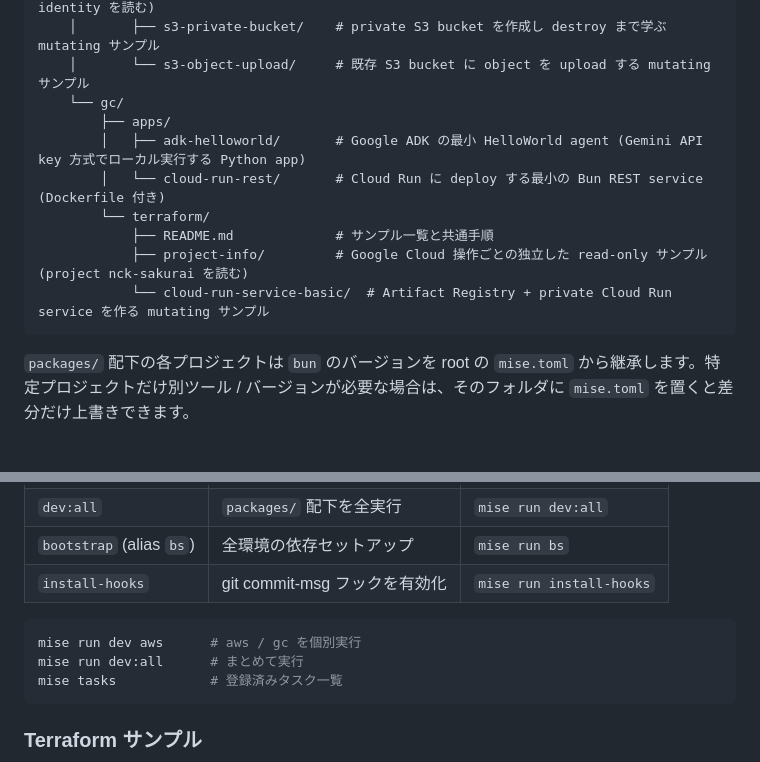
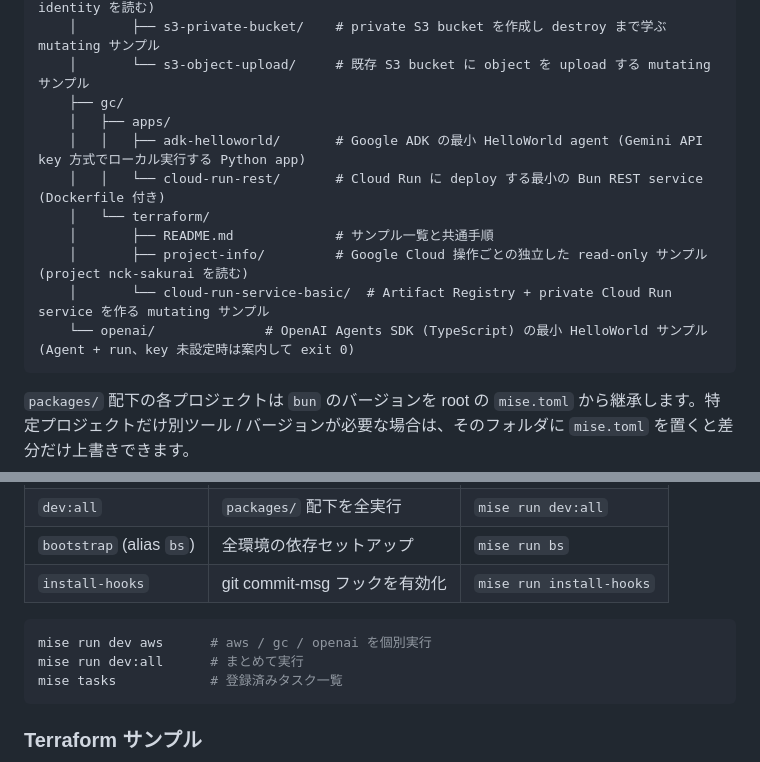
Before and after one commit to nichicom-sakurai/workshop, a Markdown page: README.md, 2 parts joined by grey strips. Drawn GitHub-style; blank space fills up the shorter version.

Commit message:
docs: package 一覧に packages/openai を追記

````diff
--- a/README.md
+++ b/README.md
@@ -34,14 +34,15 @@ workshop/
     │       ├── caller-identity/      # AWS 操作ごとの独立した read-only サンプル (caller identity を読む)
     │       ├── s3-private-bucket/    # private S3 bucket を作成し destroy まで学ぶ mutating サンプル
     │       └── s3-object-upload/     # 既存 S3 bucket に object を upload する mutating サンプル
-    └── gc/
-        ├── apps/
-        │   ├── adk-helloworld/       # Google ADK の最小 HelloWorld agent (Gemini API key 方式でローカル実行する Python app)
-        │   └── cloud-run-rest/       # Cloud Run に deploy する最小の Bun REST service (Dockerfile 付き)
-        └── terraform/
-            ├── README.md             # サンプル一覧と共通手順
-            ├── project-info/         # Google Cloud 操作ごとの独立した read-only サンプル (project nck-sakurai を読む)
-            └── cloud-run-service-basic/  # Artifact Registry + private Cloud Run service を作る mutating サンプル
+    ├── gc/
+    │   ├── apps/
+    │   │   ├── adk-helloworld/       # Google ADK の最小 HelloWorld agent (Gemini API key 方式でローカル実行する Python app)
+    │   │   └── cloud-run-rest/       # Cloud Run に deploy する最小の Bun REST service (Dockerfile 付き)
+    │   └── terraform/
+    │       ├── README.md             # サンプル一覧と共通手順
+    │       ├── project-info/         # Google Cloud 操作ごとの独立した read-only サンプル (project nck-sakurai を読む)
+    │       └── cloud-run-service-basic/  # Artifact Registry + private Cloud Run service を作る mutating サンプル
+    └── openai/              # OpenAI Agents SDK (TypeScript) の最小 HelloWorld サンプル (Agent + run、key 未設定時は案内して exit 0)
 ```
 
 `packages/` 配下の各プロジェクトは `bun` のバージョンを root の `mise.toml` から継承します。特定プロジェクトだけ別ツール / バージョンが必要な場合は、そのフォルダに `mise.toml` を置くと差分だけ上書きできます。
@@ -81,7 +82,7 @@ eval "$(mise activate zsh)"
 | `install-hooks` | git commit-msg フックを有効化 | `mise run install-hooks` |
 
 ```bash
-mise run dev aws      # aws / gc を個別実行
+mise run dev aws      # aws / gc / openai を個別実行
 mise run dev:all      # まとめて実行
 mise tasks            # 登録済みタスク一覧
 ```
````
Also changed, not shown: AGENTS.md (+6 -4 lines).
